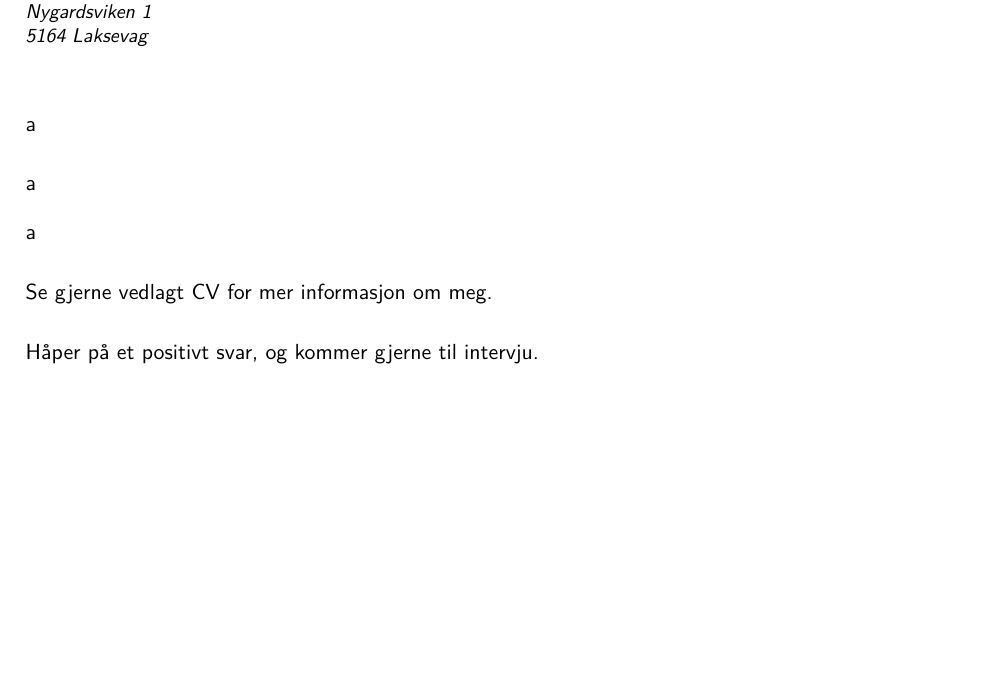
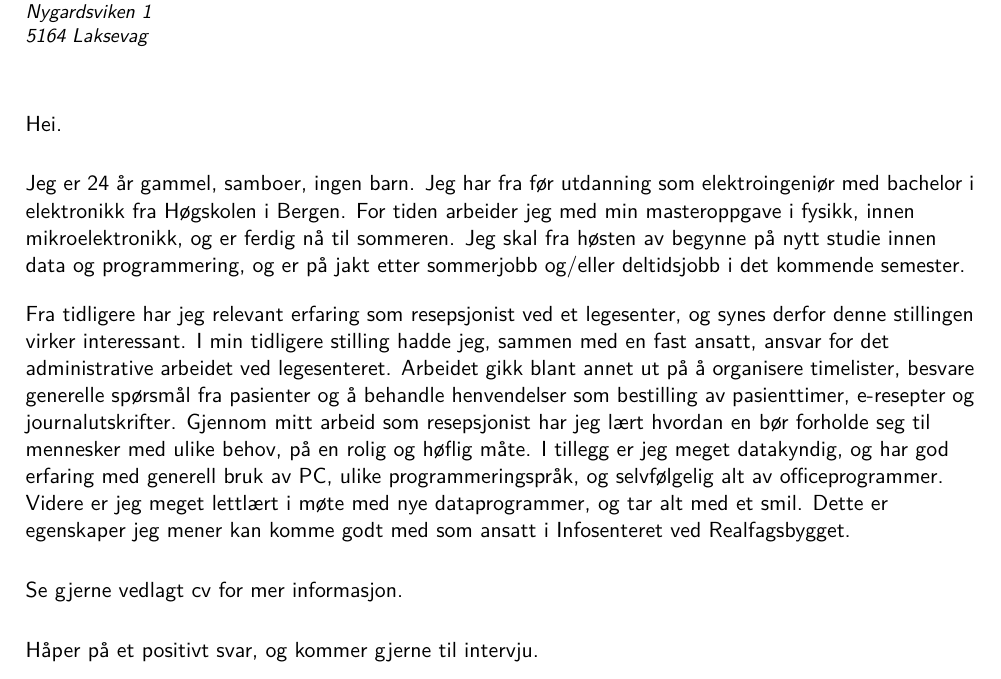
Before and after one commit to aoe033/cv_sok, a LaTeX document (2016/soknad/0610_saiv.tex): part of page 1 of 2, cut so that both start at the same text, the shorter picture padded with empty space. Compiled offline with pdfLaTeX.

Commit message:
mod saiv

```diff
--- a/2016/soknad/0610_saiv.tex
+++ b/2016/soknad/0610_saiv.tex
@@ -70,13 +70,14 @@ Nygardsviken 1\\
 \end{minipage}\\[2em]
 \raggedright
 
-a\\[1.5em]
+Hei.\\[1.5em]
+Jeg er 24 år gammel, samboer, ingen barn. Jeg har fra før utdanning som elektroingeniør med bachelor i elektronikk fra Høgskolen i Bergen. For tiden arbeider jeg med min masteroppgave i fysikk, innen mikroelektronikk, og er ferdig nå til sommeren. Jeg skal fra høsten av begynne på nytt studie innen data og programmering, og er på jakt etter sommerjobb og/eller deltidsjobb i det kommende semester.\\[1.0em]
 
-a\\[1.0em]
+Fra tidligere har jeg relevant erfaring som resepsjonist ved et legesenter, og synes derfor denne stillingen virker interessant. I min tidligere stilling hadde jeg, sammen med en fast ansatt, ansvar for det administrative arbeidet ved legesenteret. Arbeidet gikk blant annet ut på å organisere timelister, besvare generelle spørsmål fra pasienter og å behandle henvendelser som bestilling av pasienttimer, e-resepter og journalutskrifter. Gjennom mitt arbeid som resepsjonist har jeg lært hvordan en bør forholde seg til mennesker med ulike behov, på en rolig og høflig måte. I tillegg er jeg meget datakyndig, og har god erfaring med generell bruk av PC, ulike programmeringspråk, og selvfølgelig alt av officeprogrammer. Videre er jeg meget lettlært i møte med nye dataprogrammer, og tar alt med et smil. Dette er egenskaper jeg mener kan komme godt med som ansatt i Infosenteret ved Realfagsbygget. \\[1.5em]
 
-a\\[1.5em]
+%Jeg viser interesse til denne stillingen fordi jeg fra før av har erfaringer fra en lignende stilling, som resepsjonist på et legesenter. Som resepsjonist hadde jeg delansvar sammen med en fast ansatt for det administrative arbeidet ved senteret. Arbeidet gikk blant annet ut på organisering av timelister til legene, behandling av bestillinger som pasienttimer, e-resepter og journalutskrifter, samt besvare generelle spørsmål pasientene måtte komme med. Jeg har ved å jobbe som resepsjonist fått god erfaring i det å jobbe med ulike mennesker med ulike behov. I tillegg til god erfaring innen data og programmering mener jeg dette er erfaring som kan komme godt med som ansatt i Infosenteret ved Realfagsbygget.
 
-Se gjerne vedlagt CV for mer informasjon om meg.\\[1.5em]
+Se gjerne vedlagt cv for mer informasjon.\\[1.5em]
 
 Håper på et positivt svar, og kommer gjerne til intervju.\\[3em]
 
```
Also changed, not shown: 2016/soknad/0610_saiv.pdf.
